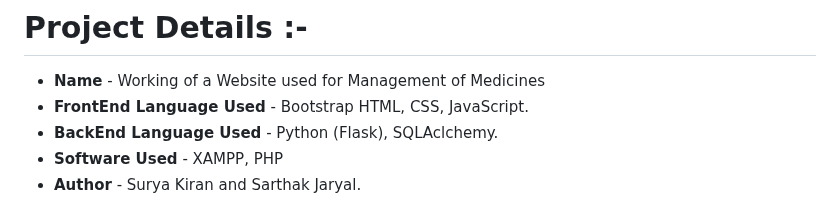
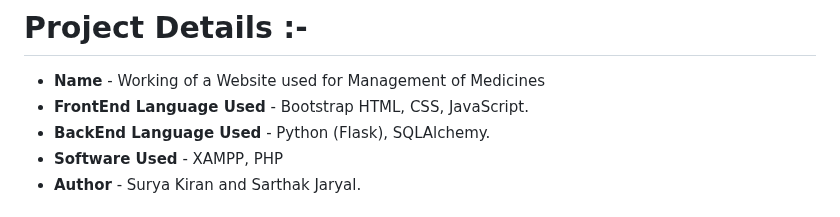
Before and after one commit to SuryaK15/medicine-management, a Markdown page: README.md, the part around the change. Rendered like a GitHub page.

```diff
--- a/README.md
+++ b/README.md
@@ -4,7 +4,7 @@
 
 * **Name** - Working of a Website used for Management of Medicines
 * **FrontEnd Language Used** - Bootstrap HTML, CSS, JavaScript.
-* **BackEnd Language Used** -  Python (Flask), SQLAclchemy.
+* **BackEnd Language Used** -  Python (Flask), SQLAlchemy.
 * **Software Used** - XAMPP, PHP
 * **Author** - Surya Kiran and Sarthak Jaryal.
 
```
